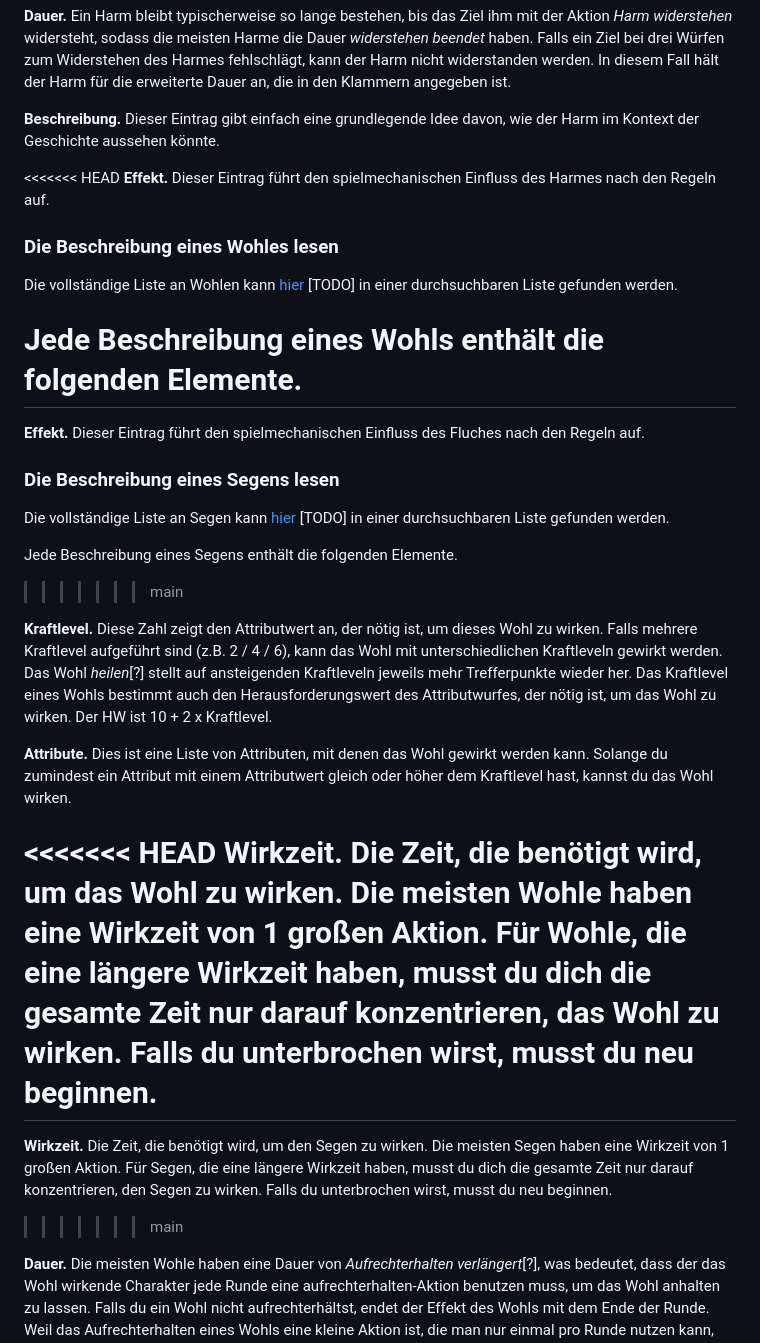
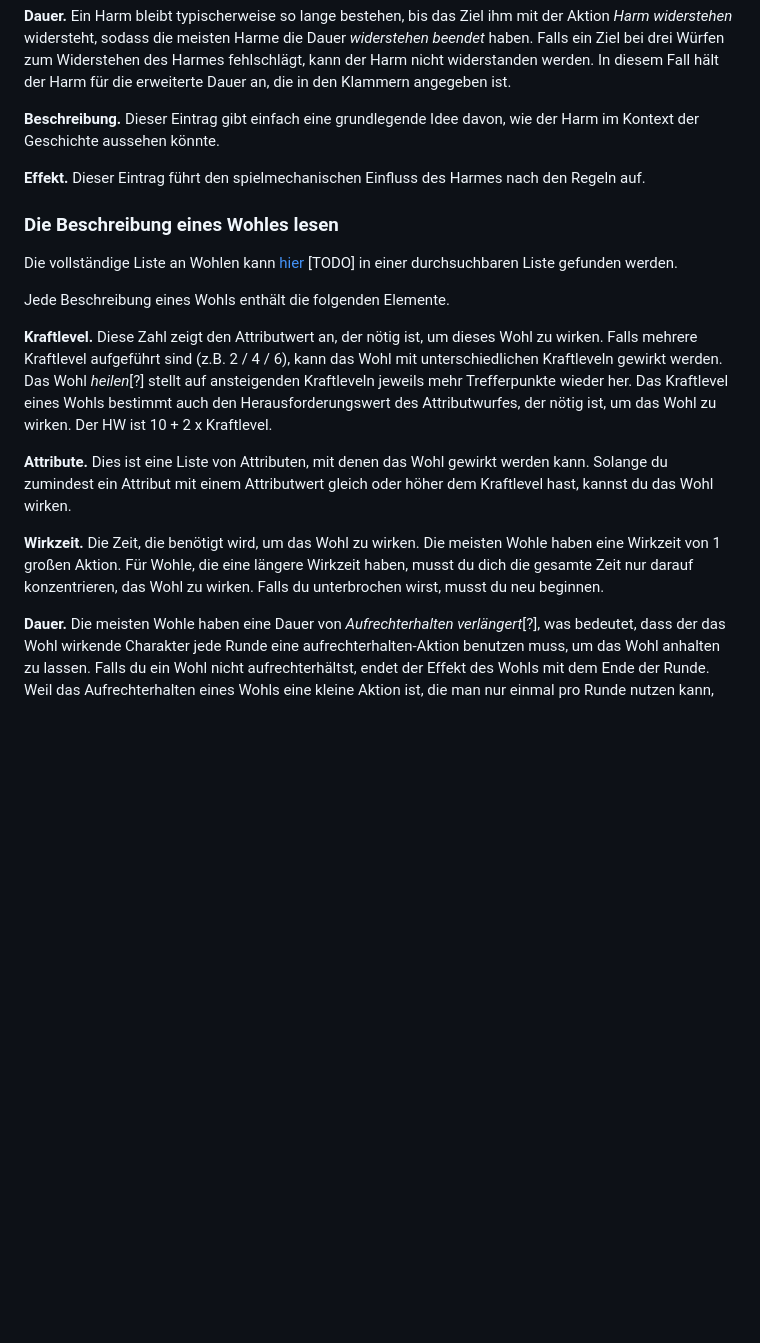
Before and after one commit to Mambouna/openlegend-de, a Markdown page: src/Kapitel-3_Flueche-und-Segen.md, the part around the change printed below. GitHub-like rendering; blank space fills up the shorter version.

Commit message:
Fixed messed up file from merging.

```diff
--- a/src/Kapitel-3_Flueche-und-Segen.md
+++ b/src/Kapitel-3_Flueche-und-Segen.md
@@ -31,29 +31,17 @@ Jede Beschreibung eines Harmes enthält die folgenden Elemente.
 
 **Beschreibung.** Dieser Eintrag gibt einfach eine grundlegende Idee davon, wie der Harm im Kontext der Geschichte aussehen könnte.
 
-<<<<<<< HEAD
 **Effekt.** Dieser Eintrag führt den spielmechanischen Einfluss des Harmes nach den Regeln auf.
 ### Die Beschreibung eines Wohles lesen
 Die vollständige Liste an Wohlen kann [hier](http://openlegendrpg.com/boons) [TODO] in einer durchsuchbaren Liste gefunden werden.
 
 Jede Beschreibung eines Wohls enthält die folgenden Elemente.
-=======
-**Effekt.** Dieser Eintrag führt den spielmechanischen Einfluss des Fluches nach den Regeln auf.
-### Die Beschreibung eines Segens lesen
-Die vollständige Liste an Segen kann [hier](http://openlegendrpg.com/boons) [TODO] in einer durchsuchbaren Liste gefunden werden.
-
-Jede Beschreibung eines Segens enthält die folgenden Elemente.
->>>>>>> main
 
 **Kraftlevel.** Diese Zahl zeigt den Attributwert an, der nötig ist, um dieses Wohl zu wirken. Falls mehrere Kraftlevel aufgeführt sind (z.B. 2 / 4 / 6), kann das Wohl mit unterschiedlichen Kraftleveln gewirkt werden. Das Wohl *heilen*[?] stellt auf ansteigenden Kraftleveln jeweils mehr Trefferpunkte wieder her. Das Kraftlevel eines Wohls bestimmt auch den Herausforderungswert des Attributwurfes, der nötig ist, um das Wohl zu wirken. Der HW ist 10 + 2 x Kraftlevel.
 
 **Attribute.** Dies ist eine Liste von Attributen, mit denen das Wohl gewirkt werden kann. Solange du zumindest ein Attribut mit einem Attributwert gleich oder höher dem Kraftlevel hast, kannst du das Wohl wirken.
 
-<<<<<<< HEAD
 **Wirkzeit.** Die Zeit, die benötigt wird, um das Wohl zu wirken. Die meisten Wohle haben eine Wirkzeit von 1 großen Aktion. Für Wohle, die eine längere Wirkzeit haben, musst du dich die gesamte Zeit nur darauf konzentrieren, das Wohl zu wirken. Falls du unterbrochen wirst, musst du neu beginnen.
-=======
-**Wirkzeit.** Die Zeit, die benötigt wird, um den Segen zu wirken. Die meisten Segen haben eine Wirkzeit von 1 großen Aktion. Für Segen, die eine längere Wirkzeit haben, musst du dich die gesamte Zeit nur darauf konzentrieren, den Segen zu wirken. Falls du unterbrochen wirst, musst du neu beginnen.
->>>>>>> main
 
 **Dauer.** Die meisten Wohle haben eine Dauer von *Aufrechterhalten verlängert*[?], was bedeutet, dass der das Wohl wirkende Charakter jede Runde eine aufrechterhalten-Aktion benutzen muss, um das Wohl anhalten zu lassen. Falls du ein Wohl nicht aufrechterhältst, endet der Effekt des Wohls mit dem Ende der Runde. Weil das Aufrechterhalten eines Wohls eine kleine Aktion ist, die man nur einmal pro Runde nutzen kann, kann man generell nur ein Wohl auf einmal aktiv halten. Du musst ein Wohl nicht in der Runde aufrechterhalten, in dem er gewirkt wird, solange du keine anderen Wohle aktiv hältst.
 
```
Also changed, not shown: other parts of src/Kapitel-3_Flueche-und-Segen.md (+1 -1 lines).
